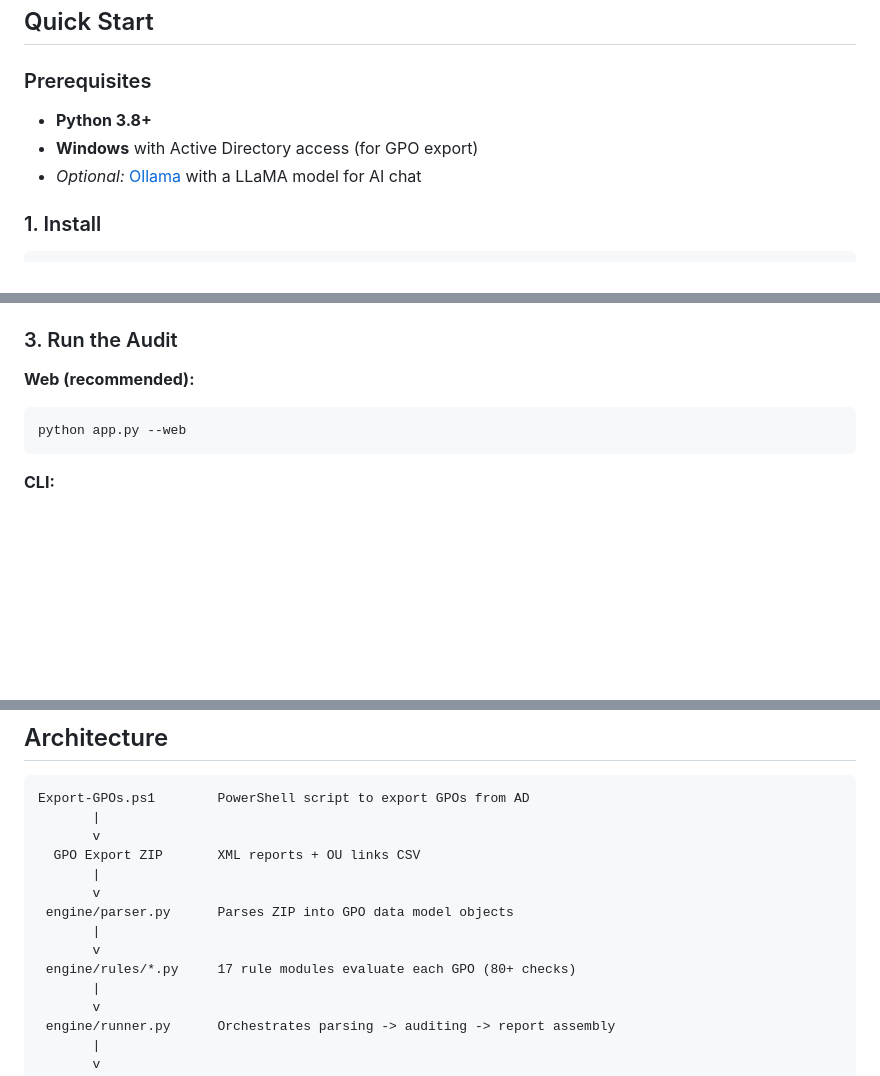
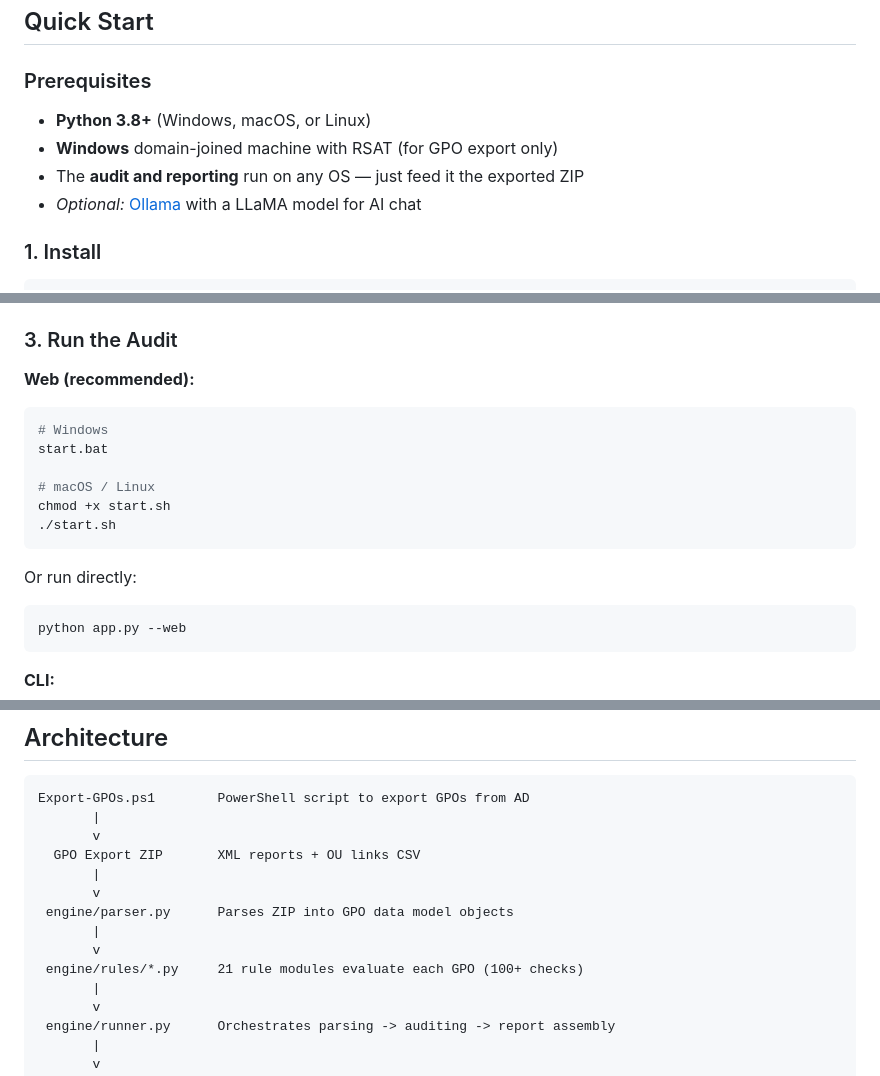
Before and after one commit to NordicWolfSlaya1337/GPO-Security-Auditor, a Markdown page: README.md, 3 parts joined by grey strips. GitHub-like rendering; blank space fills up the shorter version.

Commit message:
Update README with cross-platform compatibility info
Add Windows/macOS/Linux platform badge, clarify that GPO export requires
Windows but audit runs on any OS, add start.sh usage instructions, and
fix stale rule count in architecture diagram.

````diff
--- a/README.md
+++ b/README.md
@@ -28,8 +29,9 @@
 
 ### Prerequisites
 
-- **Python 3.8+**
-- **Windows** with Active Directory access (for GPO export)
+- **Python 3.8+** (Windows, macOS, or Linux)
+- **Windows** domain-joined machine with RSAT (for GPO export only)
+- The **audit and reporting** run on any OS — just feed it the exported ZIP
 - *Optional:* [Ollama](https://ollama.ai) with a LLaMA model for AI chat
 
 ### 1. Install
@@ -53,6 +55,17 @@ Produces `{domain}_GPOs_{date}.zip` with XML reports and OU link data.
 ### 3. Run the Audit
 
 **Web (recommended):**
+
+```bash
+# Windows
+start.bat
+
+# macOS / Linux
+chmod +x start.sh
+./start.sh
+```
+
+Or run directly:
 
 ```bash
 python app.py --web
@@ -149,7 +162,7 @@ Export-GPOs.ps1        PowerShell script to export GPOs from AD
  engine/parser.py      Parses ZIP into GPO data model objects
        |
        v
- engine/rules/*.py     17 rule modules evaluate each GPO (80+ checks)
+ engine/rules/*.py     21 rule modules evaluate each GPO (100+ checks)
        |
        v
  engine/runner.py      Orchestrates parsing -> auditing -> report assembly
````
Also changed, not shown: other parts of README.md (+1 -0 lines).
